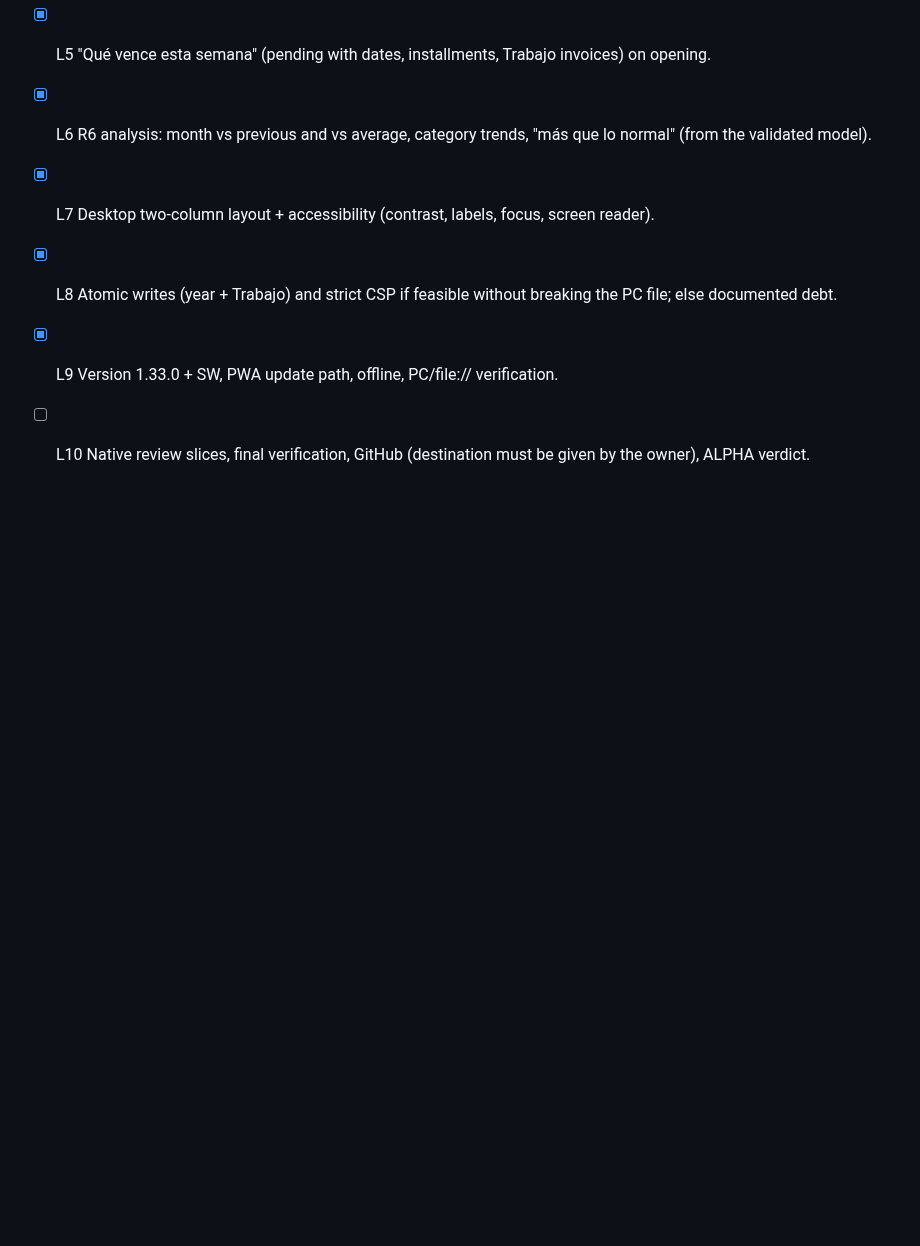
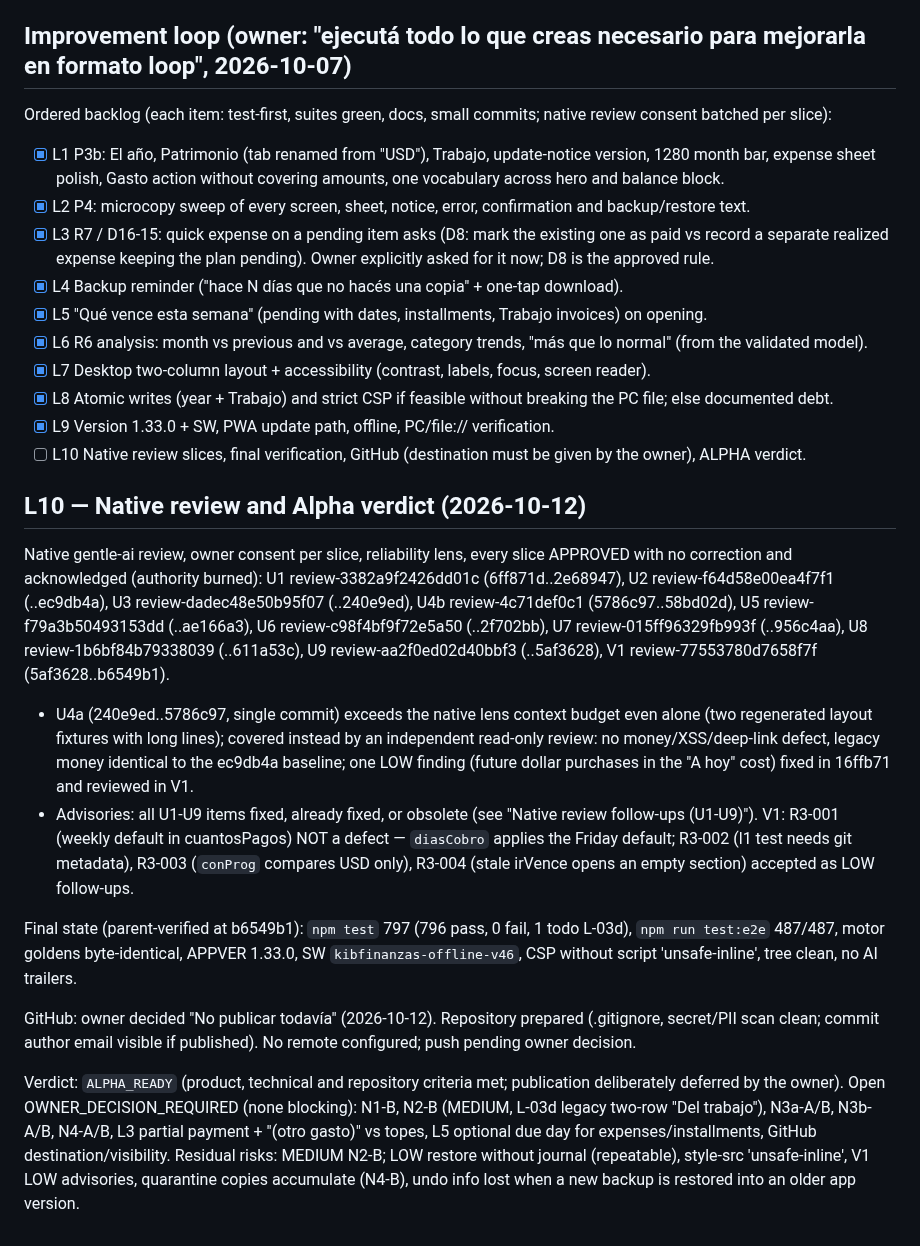
Before and after one commit to kibo-cloud/KF-kibfinanzas, a Markdown page: odd/tasks/alpha-product-surface.md, the part around the change. GitHub-like rendering; blank space fills up the shorter version.

Commit message:
docs: record the final native review and the alpha verdict

```diff
--- a/odd/tasks/alpha-product-surface.md
+++ b/odd/tasks/alpha-product-surface.md
@@ -656,3 +656,29 @@ Ordered backlog (each item: test-first, suites green, docs, small commits; nativ
 - [x] L8 Atomic writes (year + Trabajo) and strict CSP if feasible without breaking the PC file; else documented debt.
 - [x] L9 Version 1.33.0 + SW, PWA update path, offline, PC/file:// verification.
 - [ ] L10 Native review slices, final verification, GitHub (destination must be given by the owner), ALPHA verdict.
+
+## L10 — Native review and Alpha verdict (2026-10-12)
+
+Native gentle-ai review, owner consent per slice, reliability lens, every slice APPROVED with no correction and acknowledged
+(authority burned): U1 review-3382a9f2426dd01c (6ff871d..2e68947), U2 review-f64d58e00ea4f7f1 (..ec9db4a), U3
+review-dadec48e50b95f07 (..240e9ed), U4b review-4c71def0c1 (5786c97..58bd02d), U5 review-f79a3b50493153dd (..ae166a3), U6
+review-c98f4bf9f72e5a50 (..2f702bb), U7 review-015ff96329fb993f (..956c4aa), U8 review-1b6bf84b79338039 (..611a53c), U9
+review-aa2f0ed02d40bbf3 (..5af3628), V1 review-77553780d7658f7f (5af3628..b6549b1).
+- U4a (240e9ed..5786c97, single commit) exceeds the native lens context budget even alone (two regenerated layout fixtures with long
+  lines); covered instead by an independent read-only review: no money/XSS/deep-link defect, legacy money identical to the ec9db4a
+  baseline; one LOW finding (future dollar purchases in the "A hoy" cost) fixed in 16ffb71 and reviewed in V1.
+- Advisories: all U1-U9 items fixed, already fixed, or obsolete (see "Native review follow-ups (U1-U9)"). V1: R3-001 (weekly default
+  in cuantosPagos) NOT a defect — `diasCobro` applies the Friday default; R3-002 (l1 test needs git metadata), R3-003 (`conProg`
+  compares USD only), R3-004 (stale irVence opens an empty section) accepted as LOW follow-ups.
+
+Final state (parent-verified at b6549b1): `npm test` 797 (796 pass, 0 fail, 1 todo L-03d), `npm run test:e2e` 487/487, motor goldens
+byte-identical, APPVER 1.33.0, SW `kibfinanzas-offline-v46`, CSP without script 'unsafe-inline', tree clean, no AI trailers.
+
+GitHub: owner decided "No publicar todavía" (2026-10-12). Repository prepared (.gitignore, secret/PII scan clean; commit author email
+visible if published). No remote configured; push pending owner decision.
+
+Verdict: `ALPHA_READY` (product, technical and repository criteria met; publication deliberately deferred by the owner).
+Open OWNER_DECISION_REQUIRED (none blocking): N1-B, N2-B (MEDIUM, L-03d legacy two-row "Del trabajo"), N3a-A/B, N3b-A/B, N4-A/B,
+L3 partial payment + "(otro gasto)" vs topes, L5 optional due day for expenses/installments, GitHub destination/visibility.
+Residual risks: MEDIUM N2-B; LOW restore without journal (repeatable), style-src 'unsafe-inline', V1 LOW advisories, quarantine copies
+accumulate (N4-B), undo info lost when a new backup is restored into an older app version.
```
